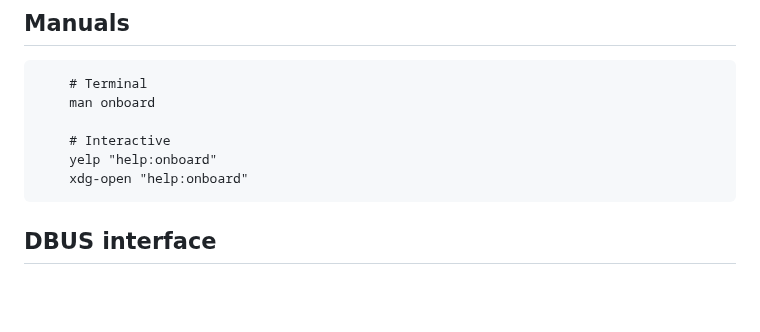
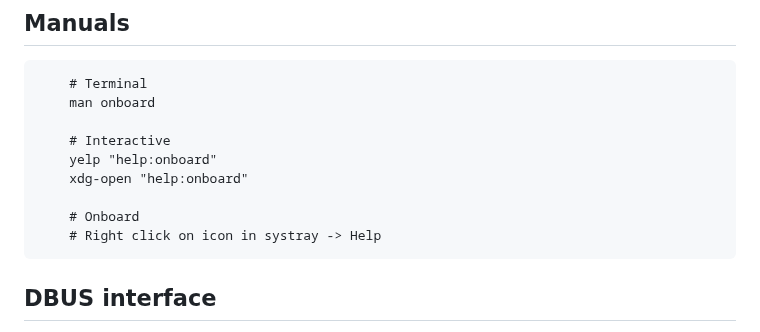
Before and after one commit to dr-ni/onboard, a Markdown page: README.md, the part around the change. GitHub-like rendering; blank space fills up the shorter version.

```diff
--- a/README.md
+++ b/README.md
@@ -128,6 +128,9 @@ new distributions are always welcome too.
         yelp "help:onboard"
         xdg-open "help:onboard"
 
+        # Onboard
+        # Right click on icon in systray -> Help
+
 ## DBUS interface
 
 Interface description: [DBUS.md](https://github.com/dr-ni/onboard/blob/main/DBUS.md)
```
